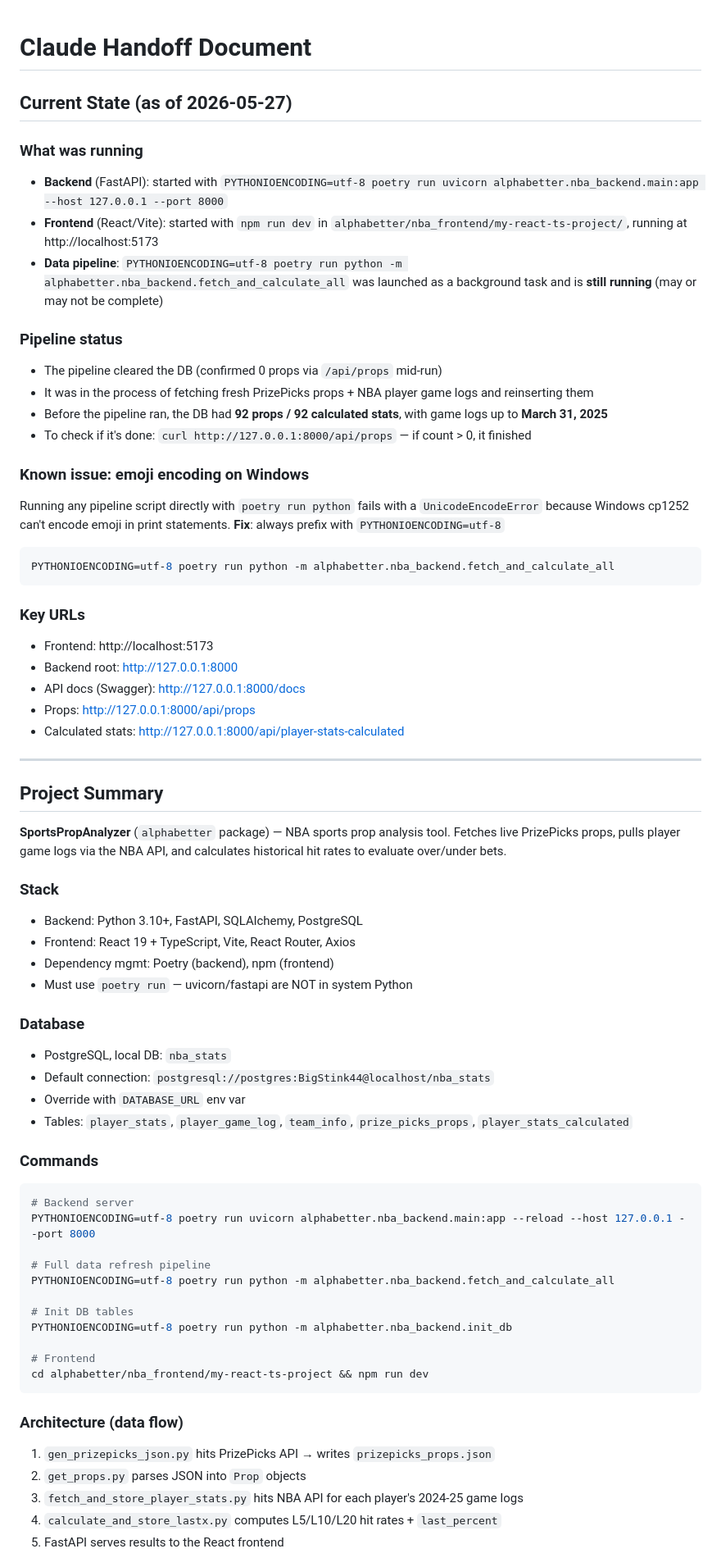
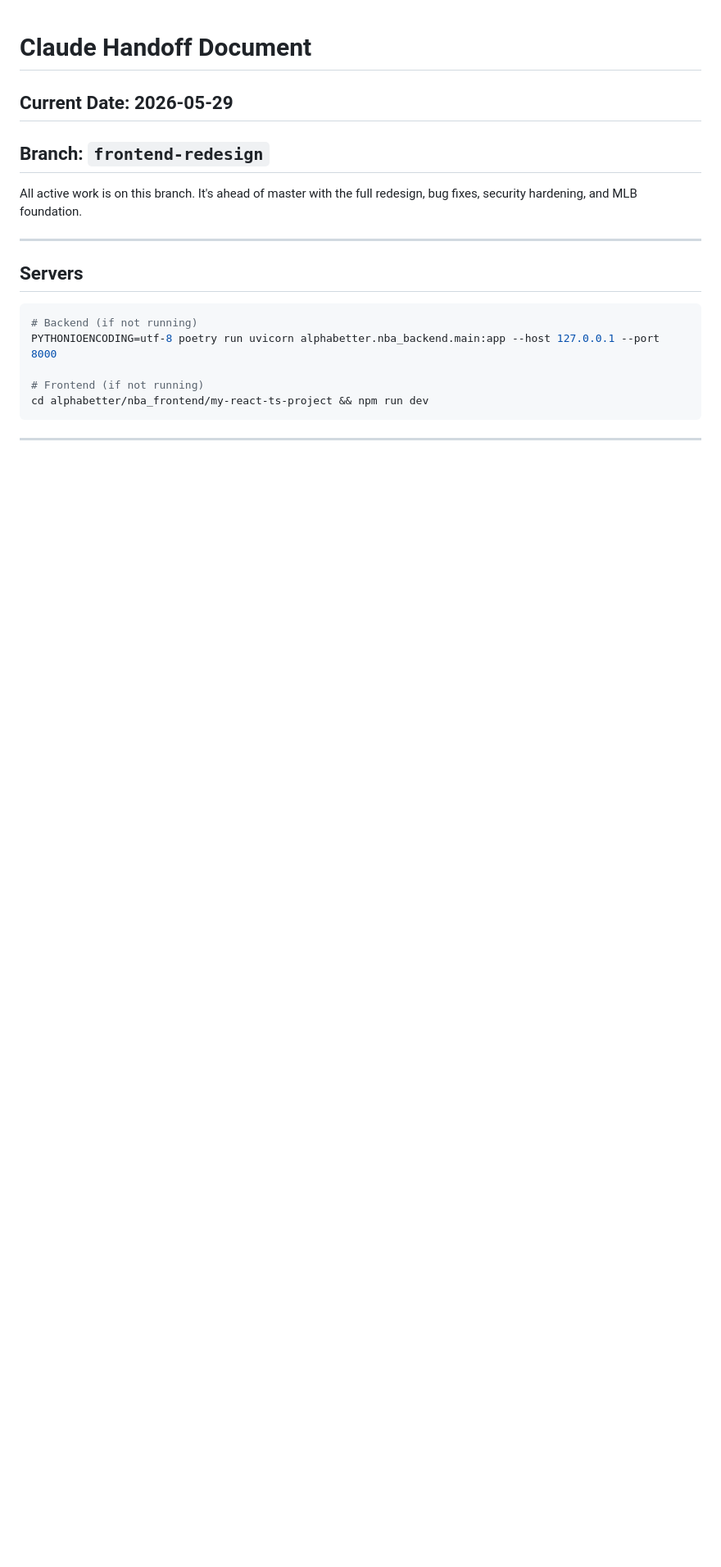
Before and after one commit to aanker3/SportsPropAnalyzer, a Markdown page: HANDOFF.md, the part around one of its changes. Shown at 82% size. Drawn GitHub-style; blank space fills up the shorter version.

````diff
--- a/HANDOFF.md
+++ b/HANDOFF.md
@@ -1,69 +1,21 @@
 # Claude Handoff Document
 
-## Current State (as of 2026-05-27)
+## Current Date: 2026-05-29
+## Branch: `frontend-redesign`
 
-### What was running
-- **Backend** (FastAPI): started with `PYTHONIOENCODING=utf-8 poetry run uvicorn alphabetter.nba_backend.main:app --host 127.0.0.1 --port 8000`
-- **Frontend** (React/Vite): started with `npm run dev` in `alphabetter/nba_frontend/my-react-ts-project/`, running at http://localhost:5173
-- **Data pipeline**: `PYTHONIOENCODING=utf-8 poetry run python -m alphabetter.nba_backend.fetch_and_calculate_all` was launched as a background task and is **still running** (may or may not be complete)
-
-### Pipeline status
-- The pipeline cleared the DB (confirmed 0 props via `/api/props` mid-run)
-- It was in the process of fetching fresh PrizePicks props + NBA player game logs and reinserting them
-- Before the pipeline ran, the DB had **92 props / 92 calculated stats**, with game logs up to **March 31, 2025**
-- To check if it's done: `curl http://127.0.0.1:8000/api/props` — if count > 0, it finished
-
-### Known issue: emoji encoding on Windows
-Running any pipeline script directly with `poetry run python` fails with a `UnicodeEncodeError` because Windows cp1252 can't encode emoji in print statements.
-**Fix**: always prefix with `PYTHONIOENCODING=utf-8`
-```bash
-PYTHONIOENCODING=utf-8 poetry run python -m alphabetter.nba_backend.fetch_and_calculate_all
-```
-
-### Key URLs
-- Frontend: http://localhost:5173
-- Backend root: http://127.0.0.1:8000
-- API docs (Swagger): http://127.0.0.1:8000/docs
-- Props: http://127.0.0.1:8000/api/props
-- Calculated stats: http://127.0.0.1:8000/api/player-stats-calculated
+All active work is on this branch. It's ahead of master with the full redesign, bug fixes, security hardening, and MLB foundation.
 
 ---
 
-## Project Summary
+## Servers
 
-**SportsPropAnalyzer** (`alphabetter` package) — NBA sports prop analysis tool. Fetches live PrizePicks props, pulls player game logs via the NBA API, and calculates historical hit rates to evaluate over/under bets.
+```bash
+# Backend (if not running)
+PYTHONIOENCODING=utf-8 poetry run uvicorn alphabetter.nba_backend.main:app --host 127.0.0.1 --port 8000
 
-### Stack
-- Backend: Python 3.10+, FastAPI, SQLAlchemy, PostgreSQL
-- Frontend: React 19 + TypeScript, Vite, React Router, Axios
-- Dependency mgmt: Poetry (backend), npm (frontend)
-- Must use `poetry run` — uvicorn/fastapi are NOT in system Python
-
-### Database
-- PostgreSQL, local DB: `nba_stats`
-- Default connection: `postgresql://postgres:BigStink44@localhost/nba_stats`
-- Override with `DATABASE_URL` env var
-- Tables: `player_stats`, `player_game_log`, `team_info`, `prize_picks_props`, `player_stats_calculated`
-
-### Commands
-```bash
-# Backend server
-PYTHONIOENCODING=utf-8 poetry run uvicorn alphabetter.nba_backend.main:app --reload --host 127.0.0.1 --port 8000
-
-# Full data refresh pipeline
-PYTHONIOENCODING=utf-8 poetry run python -m alphabetter.nba_backend.fetch_and_calculate_all
-
-# Init DB tables
-PYTHONIOENCODING=utf-8 poetry run python -m alphabetter.nba_backend.init_db
-
-# Frontend
+# Frontend (if not running)
 cd alphabetter/nba_frontend/my-react-ts-project && npm run dev
 ```
 
-### Architecture (data flow)
-1. `gen_prizepicks_json.py` hits PrizePicks API → writes `prizepicks_props.json`
-2. `get_props.py` parses JSON into `Prop` objects
-3. `fetch_and_store_player_stats.py` hits NBA API for each player's 2024-25 game logs
-4. `calculate_and_store_lastx.py` computes L5/L10/L20 hit rates + `last_percent`
-5. FastAPI serves results to the React frontend
+---
 
````
Also changed, not shown: other parts of HANDOFF.md (+73 -11 lines).
